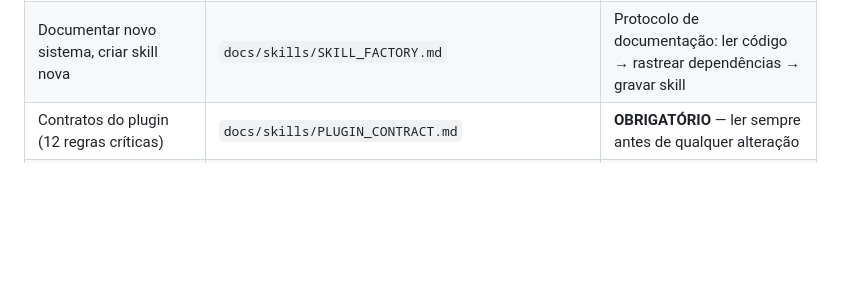
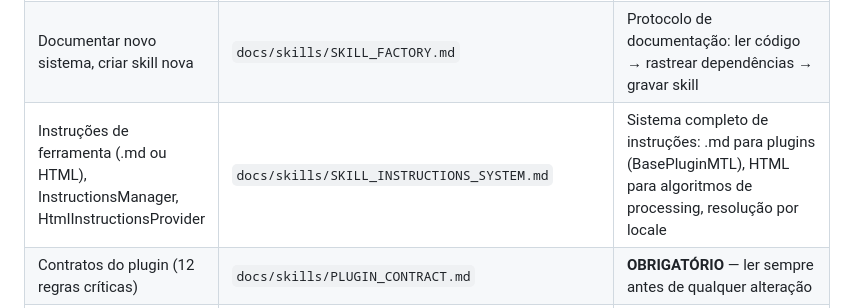
Before and after one commit to MartinelliNTZ/Cadmus_Dev, a Markdown page: docs/skills/SKILL_AGENT.md, the part around the change. Rendered like a GitHub page; blank space fills up the shorter version.

Commit message:
Add instructions system documentation and content structure

```diff
--- a/docs/skills/SKILL_AGENT.md
+++ b/docs/skills/SKILL_AGENT.md
@@ -37,6 +37,7 @@ Use esta tabela para decidir qual skill ler **além** dos contratos obrigatório
 | Manipulação de camadas vetoriais ou raster | `docs/skills/SKILL_VECTOR_RASTER_LAYER_UTILS.md` | VectorLayerAttributes, VectorLayerGeometry, RasterLayerRendering, RasterLayerProcessing |
 | Utilitários gerais (arquivos, zip, compressão, ProjectUtils, QgisMessageUtil) | `docs/skills/SKILL_UTILS.md` | Todas as classes do utils/ — ExplorerUtils, FileCompressUtils, FormatUtils, etc. |
 | Documentar novo sistema, criar skill nova | `docs/skills/SKILL_FACTORY.md` | Protocolo de documentação: ler código → rastrear dependências → gravar skill |
+| Instruções de ferramenta (.md ou HTML), InstructionsManager, HtmlInstructionsProvider | `docs/skills/SKILL_INSTRUCTIONS_SYSTEM.md` | Sistema completo de instruções: .md para plugins (BasePluginMTL), HTML para algoritmos de processing, resolução por locale |
 | Contratos do plugin (12 regras críticas) | `docs/skills/PLUGIN_CONTRACT.md` | **OBRIGATÓRIO** — ler sempre antes de qualquer alteração |
 | Contratos da pipeline assíncrona | `docs/skills/SKILL_ASYNC_PAPELINE.md` | **OBRIGATÓRIO** — ler sempre antes de qualquer alteração |
 
```
Also changed, not shown: docs/skills/SKILL_INSTRUCTIONS_SYSTEM.md (added, +379 -0 lines).
